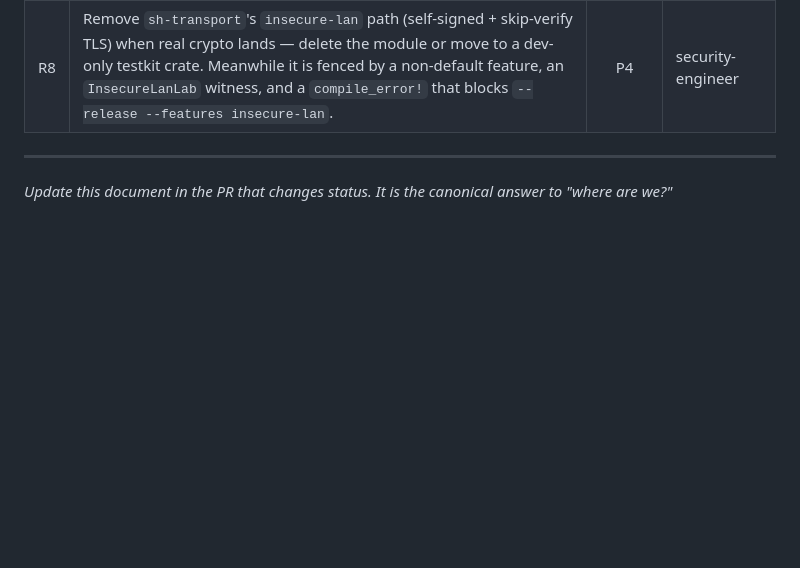
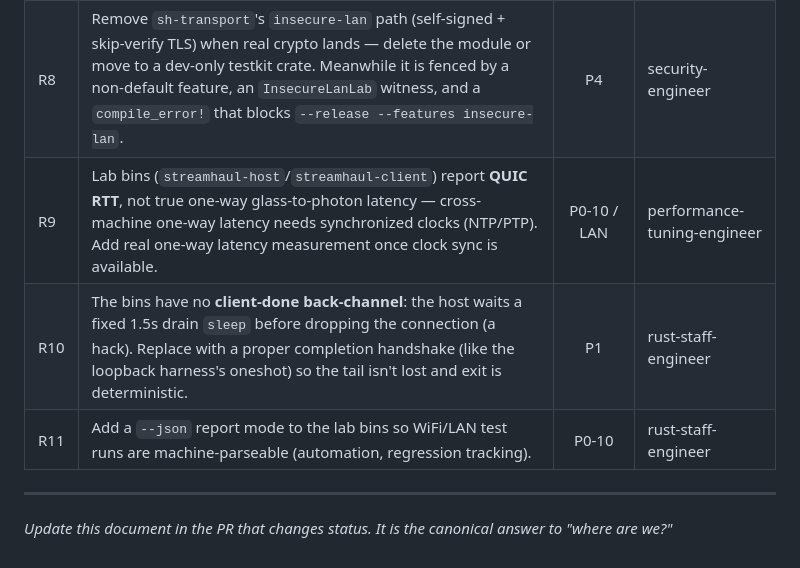
Before and after one commit to zoza1982/streamhaul, a Markdown page: IMPLEMENTATION_PLAN.md, the part around the change. Drawn GitHub-style; blank space fills up the shorter version.

Commit message:
docs: track lab-bin follow-ups (R9 latency, R10 client-done, R11 --json) (#13)
Record the three deferred improvements surfaced during the WiFi test:
- R9: bins report QUIC RTT, not one-way latency (needs NTP/PTP clock sync)
- R10: replace the host's fixed drain sleep with a client-done handshake
- R11: add a --json report mode for machine-parseable test runs

Co-authored-by: Claude Opus 4.8 (1M context) <noreply@anthropic.com>

```diff
--- a/IMPLEMENTATION_PLAN.md
+++ b/IMPLEMENTATION_PLAN.md
@@ -211,6 +211,9 @@ completes a task (one task ≈ one PR). It is the source of truth for "what's do
 | R6 | NVENC consumer session-limit behavior during double-buffer overlap | P2 | realtime-systems-engineer |
 | R7 | Multi-GPU cross-adapter copy budget on target laptop SKUs | P0/P2 | realtime-systems-engineer |
 | R8 | Remove `sh-transport`'s `insecure-lan` path (self-signed + skip-verify TLS) when real crypto lands — delete the module or move to a dev-only testkit crate. Meanwhile it is fenced by a non-default feature, an `InsecureLanLab` witness, and a `compile_error!` that blocks `--release --features insecure-lan`. | P4 | security-engineer |
+| R9 | Lab bins (`streamhaul-host`/`streamhaul-client`) report **QUIC RTT**, not true one-way glass-to-photon latency — cross-machine one-way latency needs synchronized clocks (NTP/PTP). Add real one-way latency measurement once clock sync is available. | P0-10 / LAN | performance-tuning-engineer |
+| R10 | The bins have no **client-done back-channel**: the host waits a fixed 1.5s drain `sleep` before dropping the connection (a hack). Replace with a proper completion handshake (like the loopback harness's oneshot) so the tail isn't lost and exit is deterministic. | P1 | rust-staff-engineer |
+| R11 | Add a `--json` report mode to the lab bins so WiFi/LAN test runs are machine-parseable (automation, regression tracking). | P0-10 | rust-staff-engineer |
 
 ---
 
```
